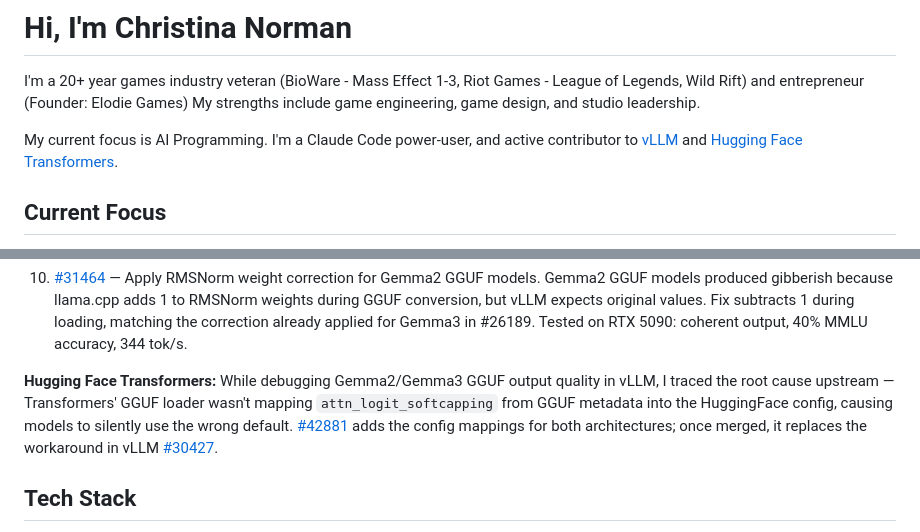
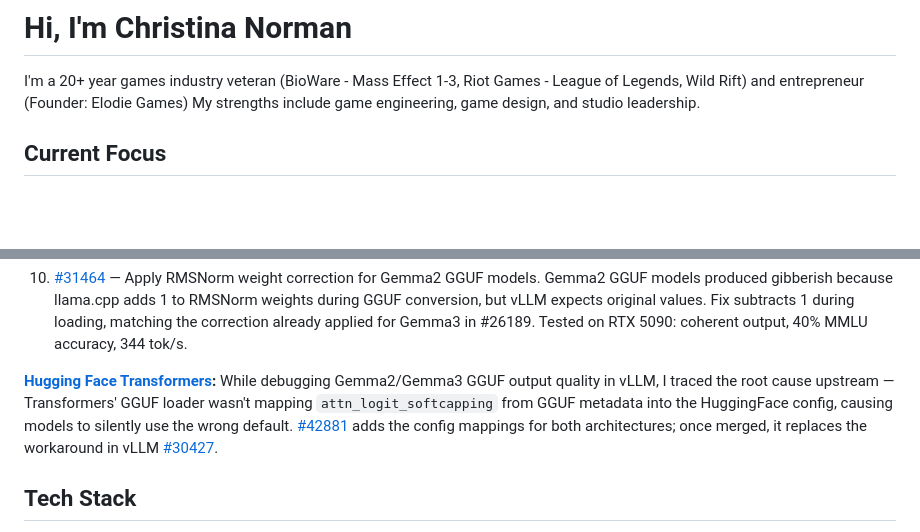
Before and after one commit to kitaekatt/kitaekatt, a Markdown page: README.md, 2 parts joined by grey strips. Drawn GitHub-style; folded sections open; blank space fills up the shorter version.

Commit message:
Remove redundant intro line; link vLLM and Transformers section headers
Co-Authored-By: Claude Sonnet 4.6 <noreply@anthropic.com>

```diff
--- a/README.md
+++ b/README.md
@@ -1,8 +1,6 @@
 # Hi, I'm Christina Norman
 
 I'm a 20+ year games industry veteran (BioWare - Mass Effect 1-3, Riot Games - League of Legends, Wild Rift) and entrepreneur (Founder: Elodie Games) My strengths include game engineering, game design, and studio leadership.
-
-My current focus is AI Programming. I'm a Claude Code power-user, and active contributor to [vLLM](https://github.com/vllm-project/vllm) and [Hugging Face Transformers](https://github.com/huggingface/transformers).
 
 ## Current Focus
 
@@ -112,7 +110,7 @@ Gemma2 GGUF models produced gibberish because llama.cpp adds 1 to RMSNorm weight
 
 </details>
 
-**Hugging Face Transformers:** While debugging Gemma2/Gemma3 GGUF output quality in vLLM, I traced the root cause upstream — Transformers' GGUF loader wasn't mapping `attn_logit_softcapping` from GGUF metadata into the HuggingFace config, causing models to silently use the wrong default. [#42881](https://github.com/huggingface/transformers/pull/42881) adds the config mappings for both architectures; once merged, it replaces the workaround in vLLM [#30427](https://github.com/vllm-project/vllm/pull/30427).
+**[Hugging Face Transformers](https://github.com/huggingface/transformers):** While debugging Gemma2/Gemma3 GGUF output quality in vLLM, I traced the root cause upstream — Transformers' GGUF loader wasn't mapping `attn_logit_softcapping` from GGUF metadata into the HuggingFace config, causing models to silently use the wrong default. [#42881](https://github.com/huggingface/transformers/pull/42881) adds the config mappings for both architectures; once merged, it replaces the workaround in vLLM [#30427](https://github.com/vllm-project/vllm/pull/30427).
 
 ## Tech Stack
 
```
Also changed, not shown: other parts of README.md (+1 -1 lines).
